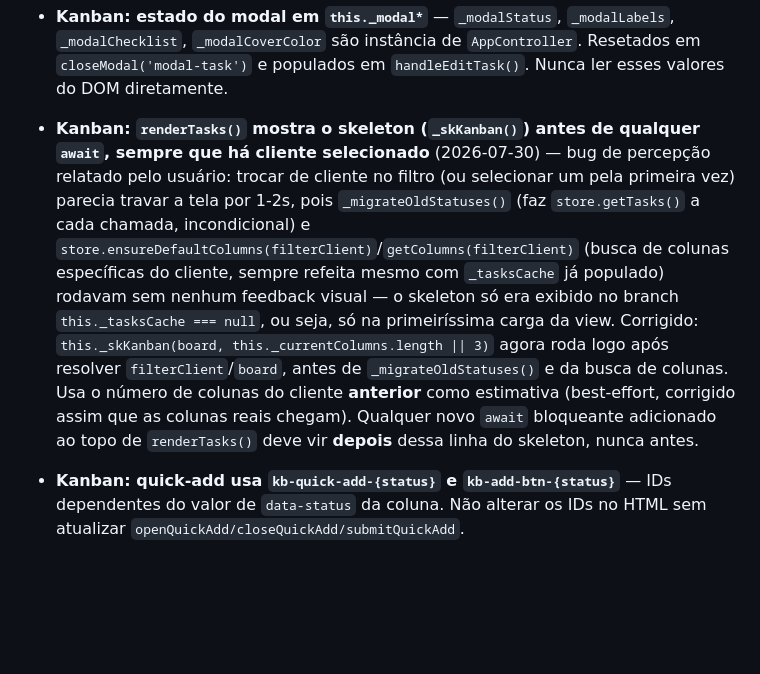
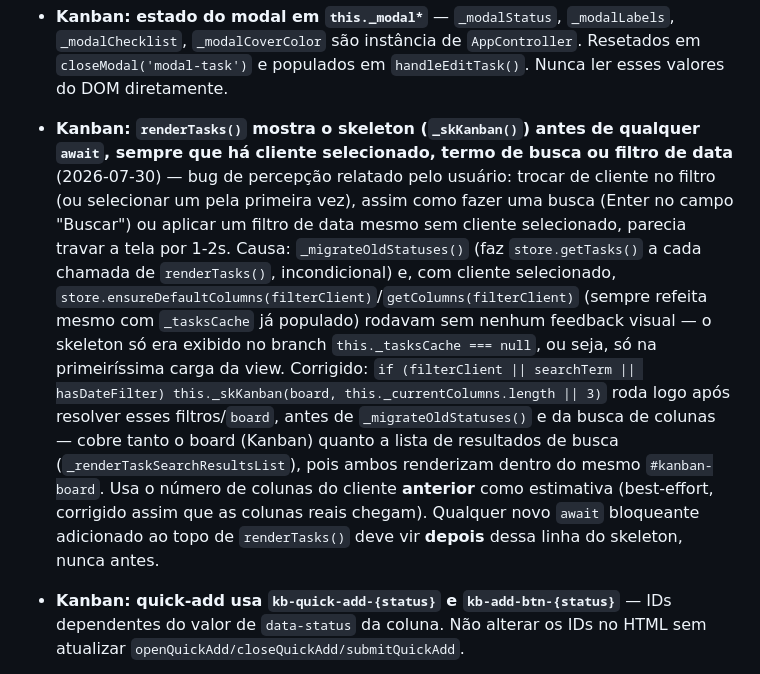
Before and after one commit to jorjaocorreia-spec/gerenciador-tsp, a Markdown page: CLAUDE.md, the part around the change. GitHub-like rendering; blank space fills up the shorter version.

Commit message:
docs: atualiza CLAUDE.md com o alcance completo do fix de skeleton em renderTasks

```diff
--- a/CLAUDE.md
+++ b/CLAUDE.md
@@ -380,7 +380,7 @@ O `docker-entrypoint.sh` injeta essas vars em `js/config.js` via `envsubst` na i
 - **Kanban DnD: `_draggedCard`, `_dragPlaceholder`, `_draggingFromStatus`** — instâncias de `AppController`, inicializadas no constructor. `dragStart` cria e insere o placeholder via `setTimeout(..., 0)` (para o browser renderizar o estado de drag antes). `dragEnd` limpa tudo. `_handleDrop` lê o DOM no momento do drop para determinar a ordem final.
 - **Kanban: `#form-task` deve ser flex column** — o `form#form-task` é filho direto de `.modal-task-two-panel` (flex column). Se não tiver `display:flex; flex-direction:column; flex:1; min-height:0; overflow:hidden`, ele fica `display:block` e cresce além da altura do modal, cortando os botões da sidebar. Todo `flex:1` e `min-height:0` aplicado nos descendentes (`.modal-task-body`, `.modal-task-sidebar`, etc.) é ineficaz sem esse CSS no form.
 - **Kanban: estado do modal em `this._modal*`** — `_modalStatus`, `_modalLabels`, `_modalChecklist`, `_modalCoverColor` são instância de `AppController`. Resetados em `closeModal('modal-task')` e populados em `handleEditTask()`. Nunca ler esses valores do DOM diretamente.
-- **Kanban: `renderTasks()` mostra o skeleton (`_skKanban()`) antes de qualquer `await`, sempre que há cliente selecionado** (2026-07-30) — bug de percepção relatado pelo usuário: trocar de cliente no filtro (ou selecionar um pela primeira vez) parecia travar a tela por 1-2s, pois `_migrateOldStatuses()` (faz `store.getTasks()` a cada chamada, incondicional) e `store.ensureDefaultColumns(filterClient)`/`getColumns(filterClient)` (busca de colunas específicas do cliente, sempre refeita mesmo com `_tasksCache` já populado) rodavam sem nenhum feedback visual — o skeleton só era exibido no branch `this._tasksCache === null`, ou seja, só na primeiríssima carga da view. Corrigido: `this._skKanban(board, this._currentColumns.length || 3)` agora roda logo após resolver `filterClient`/`board`, antes de `_migrateOldStatuses()` e da busca de colunas. Usa o número de colunas do cliente **anterior** como estimativa (best-effort, corrigido assim que as colunas reais chegam). Qualquer novo `await` bloqueante adicionado ao topo de `renderTasks()` deve vir **depois** dessa linha do skeleton, nunca antes.
+- **Kanban: `renderTasks()` mostra o skeleton (`_skKanban()`) antes de qualquer `await`, sempre que há cliente selecionado, termo de busca ou filtro de data** (2026-07-30) — bug de percepção relatado pelo usuário: trocar de cliente no filtro (ou selecionar um pela primeira vez), assim como fazer uma busca (Enter no campo "Buscar") ou aplicar um filtro de data mesmo sem cliente selecionado, parecia travar a tela por 1-2s. Causa: `_migrateOldStatuses()` (faz `store.getTasks()` a cada chamada de `renderTasks()`, incondicional) e, com cliente selecionado, `store.ensureDefaultColumns(filterClient)`/`getColumns(filterClient)` (sempre refeita mesmo com `_tasksCache` já populado) rodavam sem nenhum feedback visual — o skeleton só era exibido no branch `this._tasksCache === null`, ou seja, só na primeiríssima carga da view. Corrigido: `if (filterClient || searchTerm || hasDateFilter) this._skKanban(board, this._currentColumns.length || 3)` roda logo após resolver esses filtros/`board`, antes de `_migrateOldStatuses()` e da busca de colunas — cobre tanto o board (Kanban) quanto a lista de resultados de busca (`_renderTaskSearchResultsList`), pois ambos renderizam dentro do mesmo `#kanban-board`. Usa o número de colunas do cliente **anterior** como estimativa (best-effort, corrigido assim que as colunas reais chegam). Qualquer novo `await` bloqueante adicionado ao topo de `renderTasks()` deve vir **depois** dessa linha do skeleton, nunca antes.
 - **Kanban: quick-add usa `kb-quick-add-{status}` e `kb-add-btn-{status}`** — IDs dependentes do valor de `data-status` da coluna. Não alterar os IDs no HTML sem atualizar `openQuickAdd/closeQuickAdd/submitQuickAdd`.
 - **Kanban: `submitQuickAdd` nunca descarta o card em silêncio se o INSERT falhar** — o fluxo é otimista (card aparece na tela antes do `store.addTask` confirmar); se o INSERT falhar (rede/sessão), há 1 retry automático; se falhar de novo, o card temporário é removido do cache, o quick-add é reaberto com o título preservado no campo, e um Toast de erro fica visível por 10s (em vez dos 3.5s padrão). Antes dessa correção, uma falha no INSERT fazia o card sumir da tela sem nunca ter sido gravado no banco, sem aviso perceptível (bug relatado com um card do cliente PAX que não existia na tabela `tasks`). Nunca voltar a um `catch` único que apenas remove o temp do cache sem devolver o texto ao usuário.
 - **Kanban: `openQuickAdd` congela o `clientId` do filtro em `qa.dataset.clientId`** — `submitQuickAdd` usa esse valor congelado, nunca relê `filter-task-client` ao vivo no momento do submit. Causa raiz identificada: o `colId` (coluna) fica fixo no HTML desde a renderização do board, mas o `clientId` era relido ao vivo do select no submit; se o usuário clicasse em "Limpar filtros" (`clearKanbanFilters()`, zera `filter-task-client` para `''` e chama `renderTasks()` sem `await`) enquanto o quick-add ainda estava aberto, a tarefa era criada com `status` certo (coluna do cliente antigo) mas `client_id = null` — uma tarefa "órfã", vinculada a nenhum cliente, mas visível apenas quando aquele cliente estava filtrado (mesmo bug do card do cliente PAX). Nunca voltar a ler `document.getElementById('filter-task-client').value` diretamente dentro de `submitQuickAdd`.
```
